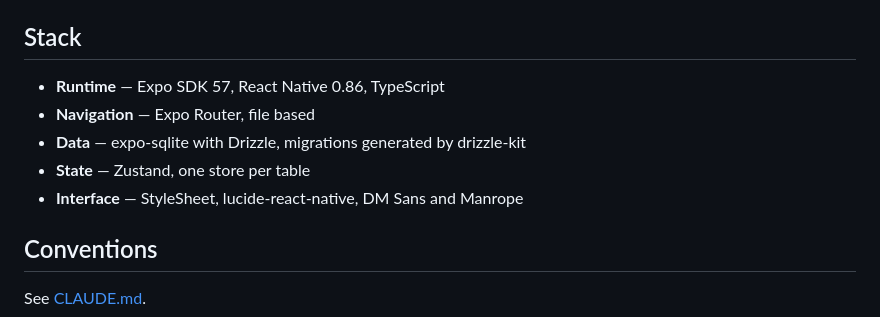
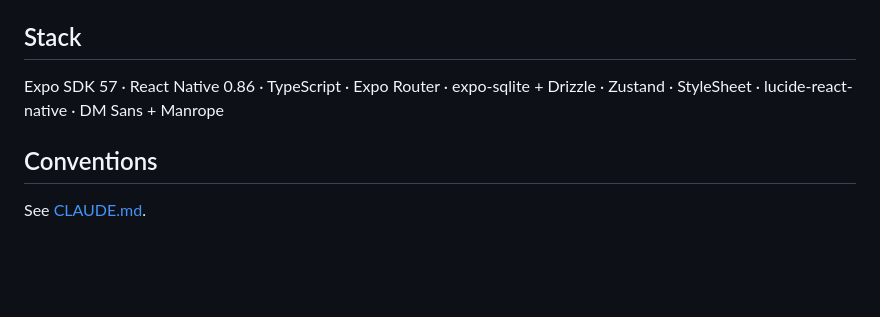
Before and after one commit to Hongda-OSU/Wise-Man, a Markdown page: README.md, the part around the change. Drawn GitHub-style; blank space fills up the shorter version.

Commit message:
docs: put the stack back on one line
Revert 5bb0b03. Spelling out what each dependency is for reads as
explaining the obvious to someone who did not ask.

Co-Authored-By: Claude Opus 5 <noreply@anthropic.com>

```diff
--- a/README.md
+++ b/README.md
@@ -60,11 +60,8 @@ sample data.
 
 ## Stack
 
-- **Runtime** — Expo SDK 57, React Native 0.86, TypeScript
-- **Navigation** — Expo Router, file based
-- **Data** — expo-sqlite with Drizzle, migrations generated by drizzle-kit
-- **State** — Zustand, one store per table
-- **Interface** — StyleSheet, lucide-react-native, DM Sans and Manrope
+Expo SDK 57 · React Native 0.86 · TypeScript · Expo Router · expo-sqlite + Drizzle ·
+Zustand · StyleSheet · lucide-react-native · DM Sans + Manrope
 
 ## Conventions
 
```
